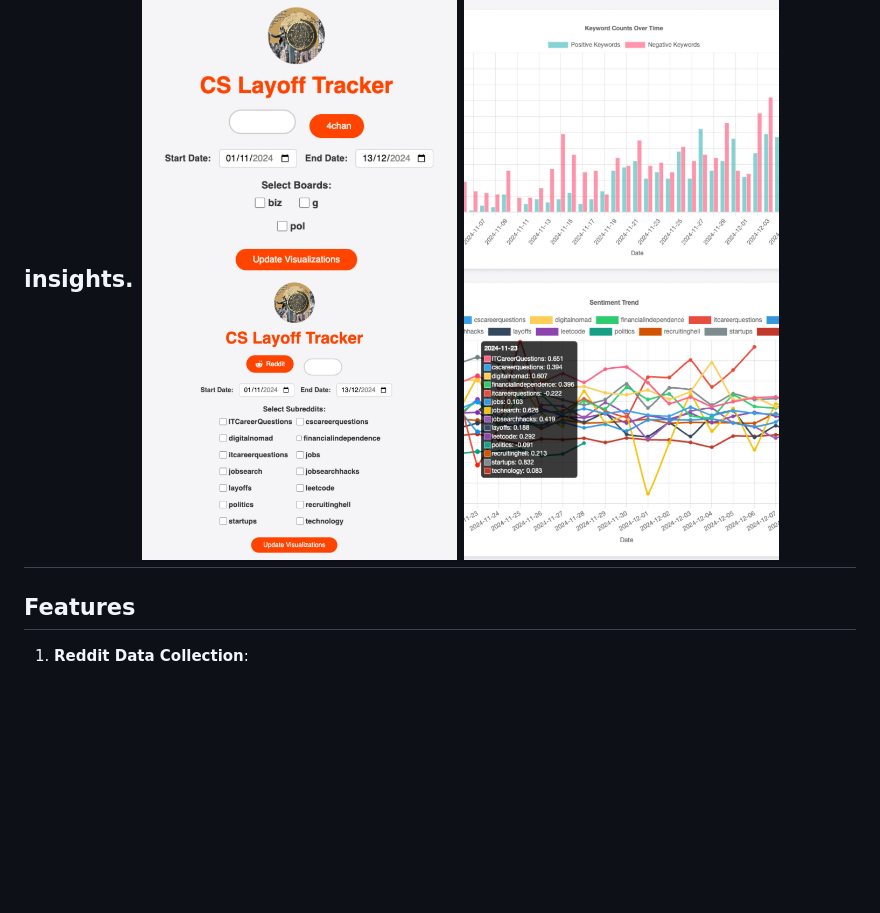
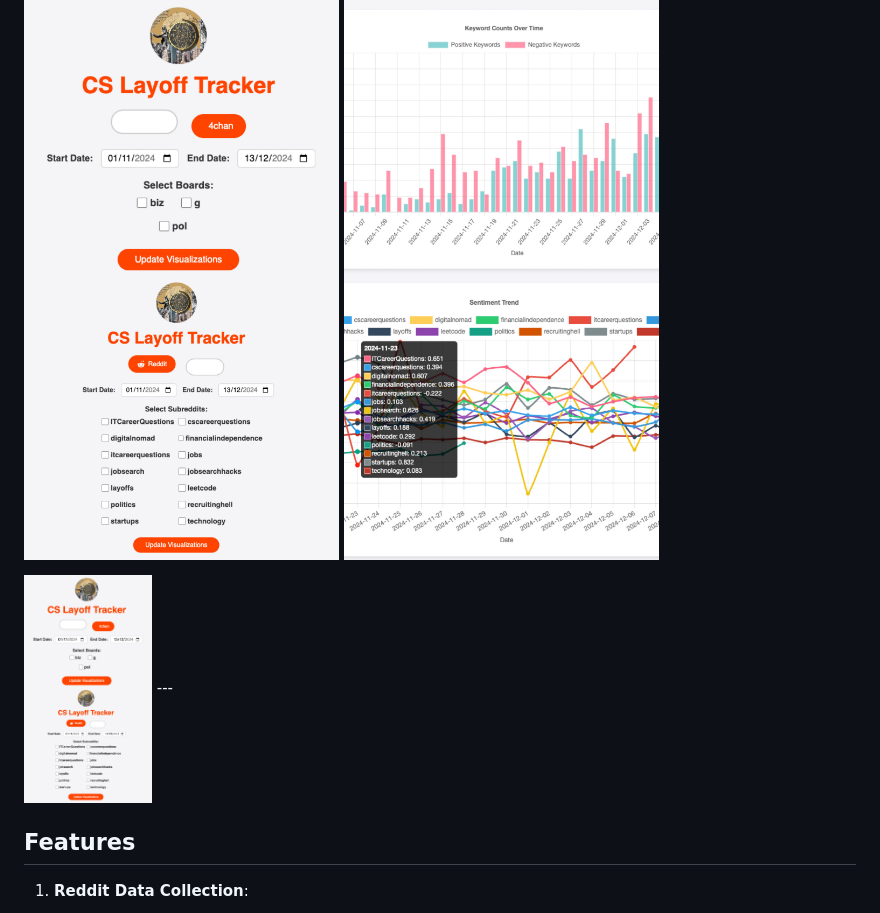
Before and after one commit to ron103/industry-specific-layoff-tracker, a Markdown page: README.md, the part around the change. Drawn GitHub-style; blank space fills up the shorter version.

```diff
--- a/README.md
+++ b/README.md
@@ -2,6 +2,8 @@
 
 This repository contains an end-to-end automated pipeline for scraping, storing, and analyzing user-generated content from platforms like Reddit and 4chan. The pipeline includes data collection, toxicity detection, and sentiment analysis, enabling researchers to explore online discourse and gain actionable insights.
 ![webpagee](webpagee.JPG)	![analyses](analyses.JPG)
+
+<img src="webpagee.JPG" width="128"/>
 ---
 
 
```
